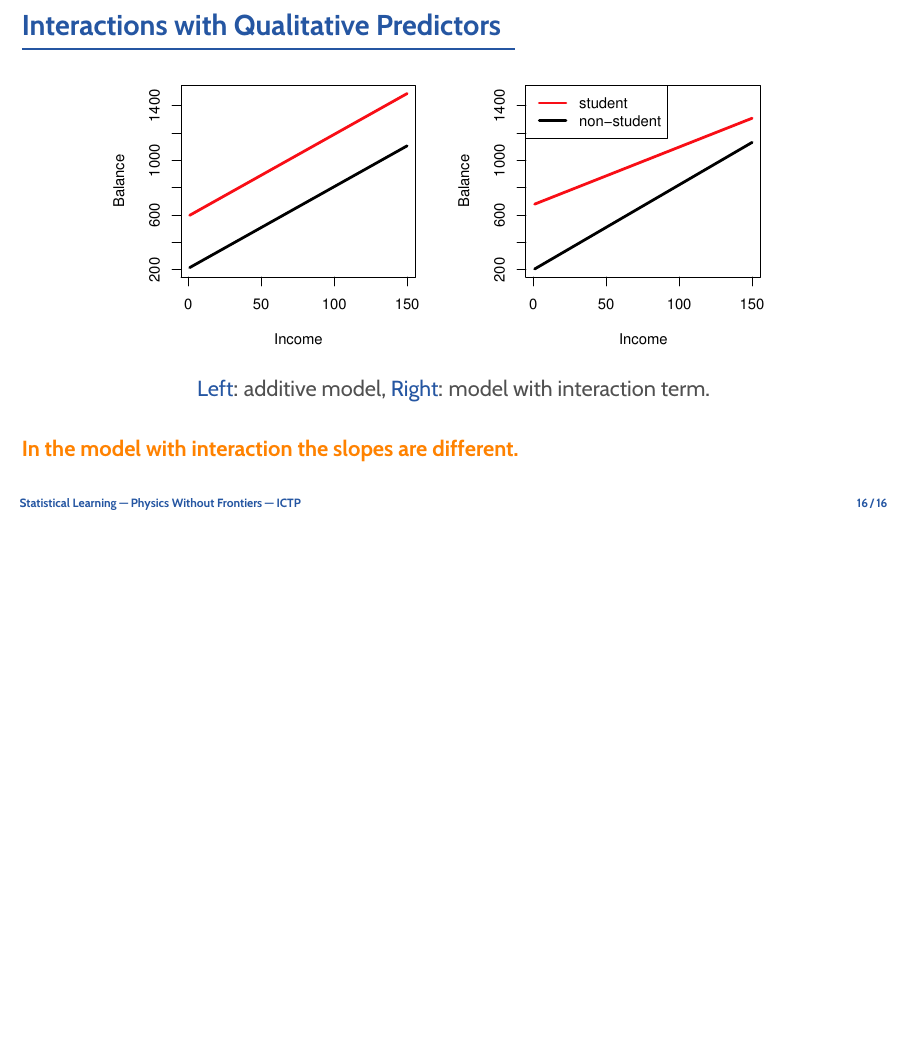
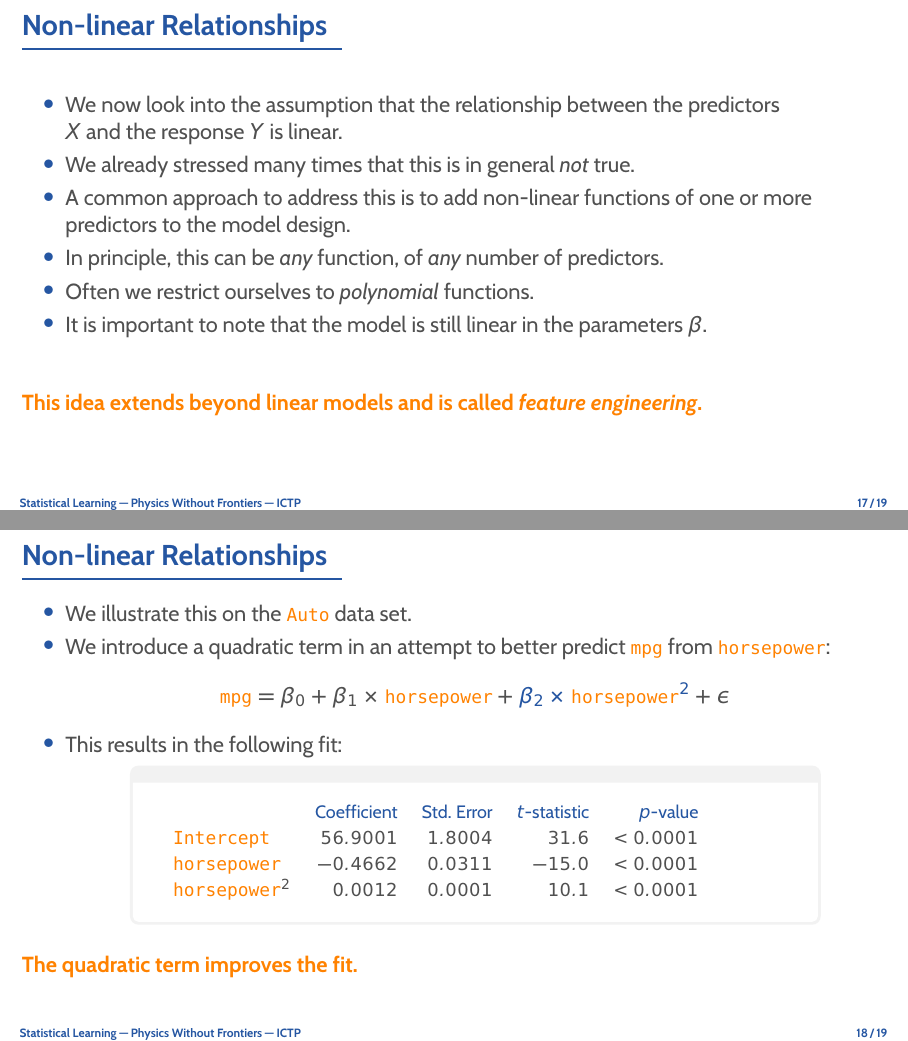
Before and after one commit to rinnert/statlearning-python-pwf, LaTeX slides (lectures/latex/lecture_03_3_linear_regression.tex): page 17 of 17 before the commit and pages 18 and 19 of 20 after it, the two joined at a grey line, the shorter picture padded with empty space. Compiled offline with pdfLaTeX.

Commit message:
More slides for lecture 3, part 3.

```diff
--- a/lectures/latex/lecture_03_3_linear_regression.tex
+++ b/lectures/latex/lecture_03_3_linear_regression.tex
@@ -334,3 +334,41 @@
 	\end{center}
 	\bl{In the model with interaction the slopes are different.}
 \end{frame}
+
+\begin{frame}{Non-linear Relationships}
+	\begin{itemize}
+		\item We now look into the assumption that the relationship between the predictors\\
+			$X$ and the response $Y$ is linear.
+		\item We already stressed many times that this is in general \e{not} true.
+		\item A common approach to address this is to add non-linear functions of one or more predictors
+			to the model design.
+		\item In principle, this can be \e{any} function, of \e{any} number of predictors.
+		\item Often we restrict ourselves to \e{polynomial} functions.
+		\item It is important to note that the model is still linear in the parameters $\beta$.
+	\end{itemize}
+	\bl{This idea extends beyond linear models and is called \e{feature engineering}.}
+\end{frame}
+
+\begin{frame}{Non-linear Relationships}
+	\begin{itemize}
+		\item We illustrate this on the \dat{Auto} data set.
+		\item We introduce a quadratic term in an attempt to better predict \dat{mpg} from
+			\dat{horsepower}:
+			\[
+				\mdat{mpg} = \beta_0 + \beta_1\times\mdat{horsepower}
+				+ {\blue \beta_2\times\mdat{horsepower}^2} + \epsilon
+			\]
+		\item This results in the following fit:
+			\begin{popblock}{0.8\textwidth}{}
+				\begin{tabular}[h]{lrrrr}
+					{} & {\blue Coefficient} & {\blue Std. Error} & {\blue $t$-statistic} & {\blue $p$-value} \\
+					\dat{Intercept} & $56.9001$ & $1.8004$ & $31.6$ & $< 0.0001$ \\
+					\dat{horsepower} & $-0.4662$ & $0.0311$ & $-15.0$ & $< 0.0001$ \\
+					$\mdat{horsepower}^2$ & $0.0012$ & $0.0001$ & $10.1$ & $< 0.0001$ \\
+				\end{tabular}
+			\end{popblock}
+	\end{itemize}
+	\bl{The quadratic term improves the fit.}
+\end{frame}
+
+\begin{frame}{Non-linear Relationships}
```
Also changed, not shown: lectures/slides/lecture_03_3_linear_regression.pdf (added), lectures/latex/lecture_03_3_linear_regression.tex (7 more changed lines).
